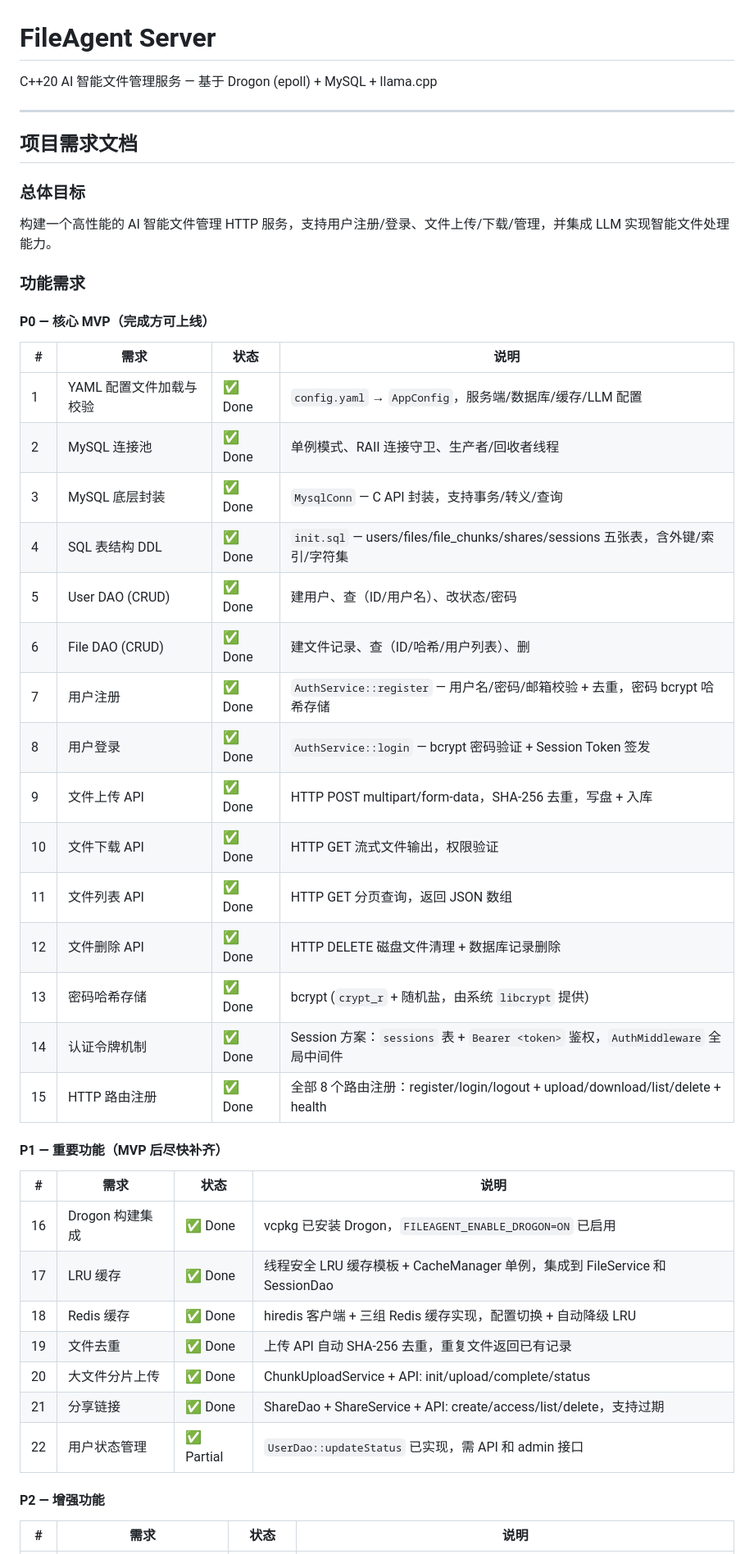
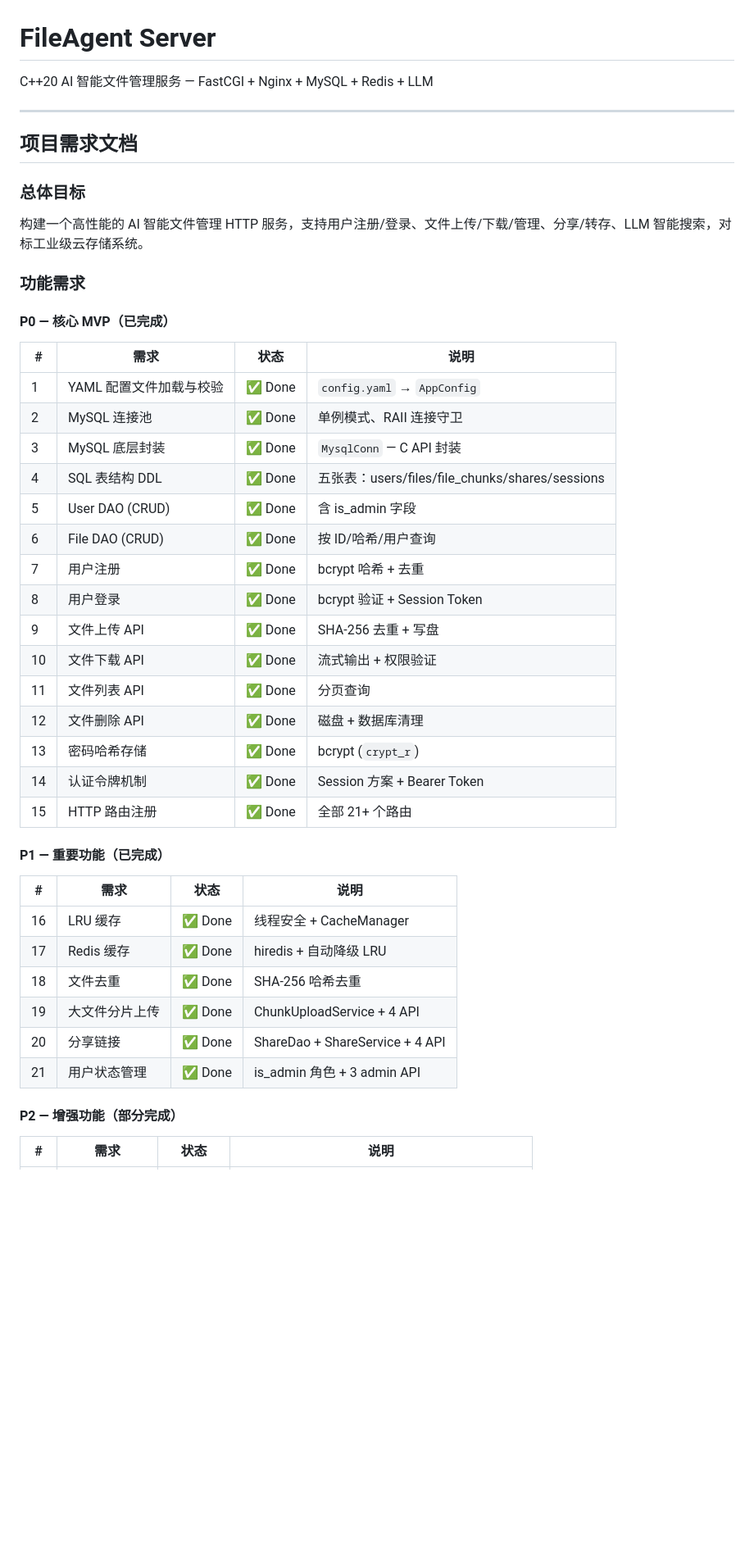
Before and after one commit to Tidehyc/fileagent-server, a Markdown page: CLAUDE.md, the part around one of its changes. Shown at 82% size. GitHub-like rendering; blank space fills up the shorter version.

```diff
--- a/CLAUDE.md
+++ b/CLAUDE.md
@@ -1,49 +1,48 @@
 # FileAgent Server
 
-C++20 AI 智能文件管理服务 — 基于 Drogon (epoll) + MySQL + llama.cpp
+C++20 AI 智能文件管理服务 — FastCGI + Nginx + MySQL + Redis + LLM
 
 ---
 
 ## 项目需求文档
 
 ### 总体目标
-构建一个高性能的 AI 智能文件管理 HTTP 服务，支持用户注册/登录、文件上传/下载/管理，并集成 LLM 实现智能文件处理能力。
+构建一个高性能的 AI 智能文件管理 HTTP 服务，支持用户注册/登录、文件上传/下载/管理、分享/转存、LLM 智能搜索，对标工业级云存储系统。
 
 ### 功能需求
 
-#### P0 — 核心 MVP（完成方可上线）
+#### P0 — 核心 MVP（已完成）
 
 | # | 需求 | 状态 | 说明 |
 |---|------|------|------|
-| 1 | YAML 配置文件加载与校验 | ✅ Done | `config.yaml` → `AppConfig`，服务端/数据库/缓存/LLM 配置 |
-| 2 | MySQL 连接池 | ✅ Done | 单例模式、RAII 连接守卫、生产者/回收者线程 |
-| 3 | MySQL 底层封装 | ✅ Done | `MysqlConn` — C API 封装，支持事务/转义/查询 |
-| 4 | SQL 表结构 DDL | ✅ Done | `init.sql` — users/files/file_chunks/shares/sessions 五张表，含外键/索引/字符集 |
-| 5 | User DAO (CRUD) | ✅ Done | 建用户、查（ID/用户名）、改状态/密码 |
-| 6 | File DAO (CRUD) | ✅ Done | 建文件记录、查（ID/哈希/用户列表）、删 |
-| 7 | 用户注册 | ✅ Done | `AuthService::register` — 用户名/密码/邮箱校验 + 去重，密码 bcrypt 哈希存储 |
-| 8 | 用户登录 | ✅ Done | `AuthService::login` — bcrypt 密码验证 + Session Token 签发 |
-| 9 | 文件上传 API | ✅ Done | HTTP POST multipart/form-data，SHA-256 去重，写盘 + 入库 |
-| 10 | 文件下载 API | ✅ Done | HTTP GET 流式文件输出，权限验证 |
-| 11 | 文件列表 API | ✅ Done | HTTP GET 分页查询，返回 JSON 数组 |
-| 12 | 文件删除 API | ✅ Done | HTTP DELETE 磁盘文件清理 + 数据库记录删除 |
-| 13 | 密码哈希存储 | ✅ Done | bcrypt (`crypt_r` + 随机盐，由系统 `libcrypt` 提供) |
-| 14 | 认证令牌机制 | ✅ Done | Session 方案：`sessions` 表 + `Bearer <token>` 鉴权，`AuthMiddleware` 全局中间件 |
-| 15 | HTTP 路由注册 | ✅ Done | 全部 8 个路由注册：register/login/logout + upload/download/list/delete + health |
+| 1 | YAML 配置文件加载与校验 | ✅ Done | `config.yaml` → `AppConfig` |
+| 2 | MySQL 连接池 | ✅ Done | 单例模式、RAII 连接守卫 |
+| 3 | MySQL 底层封装 | ✅ Done | `MysqlConn` — C API 封装 |
+| 4 | SQL 表结构 DDL | ✅ Done | 五张表：users/files/file_chunks/shares/sessions |
+| 5 | User DAO (CRUD) | ✅ Done | 含 is_admin 字段 |
+| 6 | File DAO (CRUD) | ✅ Done | 按 ID/哈希/用户查询 |
+| 7 | 用户注册 | ✅ Done | bcrypt 哈希 + 去重 |
+| 8 | 用户登录 | ✅ Done | bcrypt 验证 + Session Token |
+| 9 | 文件上传 API | ✅ Done | SHA-256 去重 + 写盘 |
+| 10 | 文件下载 API | ✅ Done | 流式输出 + 权限验证 |
+| 11 | 文件列表 API | ✅ Done | 分页查询 |
+| 12 | 文件删除 API | ✅ Done | 磁盘 + 数据库清理 |
+| 13 | 密码哈希存储 | ✅ Done | bcrypt (`crypt_r`) |
+| 14 | 认证令牌机制 | ✅ Done | Session 方案 + Bearer Token |
+| 15 | HTTP 路由注册 | ✅ Done | 全部 21+ 个路由 |
 
-#### P1 — 重要功能（MVP 后尽快补齐）
+#### P1 — 重要功能（已完成）
 
 | # | 需求 | 状态 | 说明 |
 |---|------|------|------|
-| 16 | Drogon 构建集成 | ✅ Done | vcpkg 已安装 Drogon，`FILEAGENT_ENABLE_DROGON=ON` 已启用 |
-| 17 | LRU 缓存 | ✅ Done | 线程安全 LRU 缓存模板 + CacheManager 单例，集成到 FileService 和 SessionDao |
-| 18 | Redis 缓存 | ✅ Done | hiredis 客户端 + 三组 Redis 缓存实现，配置切换 + 自动降级 LRU |
-| 19 | 文件去重 | ✅ Done | 上传 API 自动 SHA-256 去重，重复文件返回已有记录 |
-| 20 | 大文件分片上传 | ✅ Done | ChunkUploadService + API: init/upload/complete/status |
-| 21 | 分享链接 | ✅ Done | ShareDao + ShareService + API: create/access/list/delete，支持过期 |
-| 22 | 用户状态管理 | ✅ Partial | `UserDao::updateStatus` 已实现，需 API 和 admin 接口 |
+| 16 | LRU 缓存 | ✅ Done | 线程安全 + CacheManager |
+| 17 | Redis 缓存 | ✅ Done | hiredis + 自动降级 LRU |
+| 18 | 文件去重 | ✅ Done | SHA-256 哈希去重 |
+| 19 | 大文件分片上传 | ✅ Done | ChunkUploadService + 4 API |
+| 20 | 分享链接 | ✅ Done | ShareDao + ShareService + 4 API |
+| 21 | 用户状态管理 | ✅ Done | is_admin 角色 + 3 admin API |
 
-#### P2 — 增强功能
+#### P2 — 增强功能（部分完成）
 
 | # | 需求 | 状态 | 说明 |
 |---|------|------|------|
```
Also changed, not shown: other parts of CLAUDE.md (+141 -114 lines).
